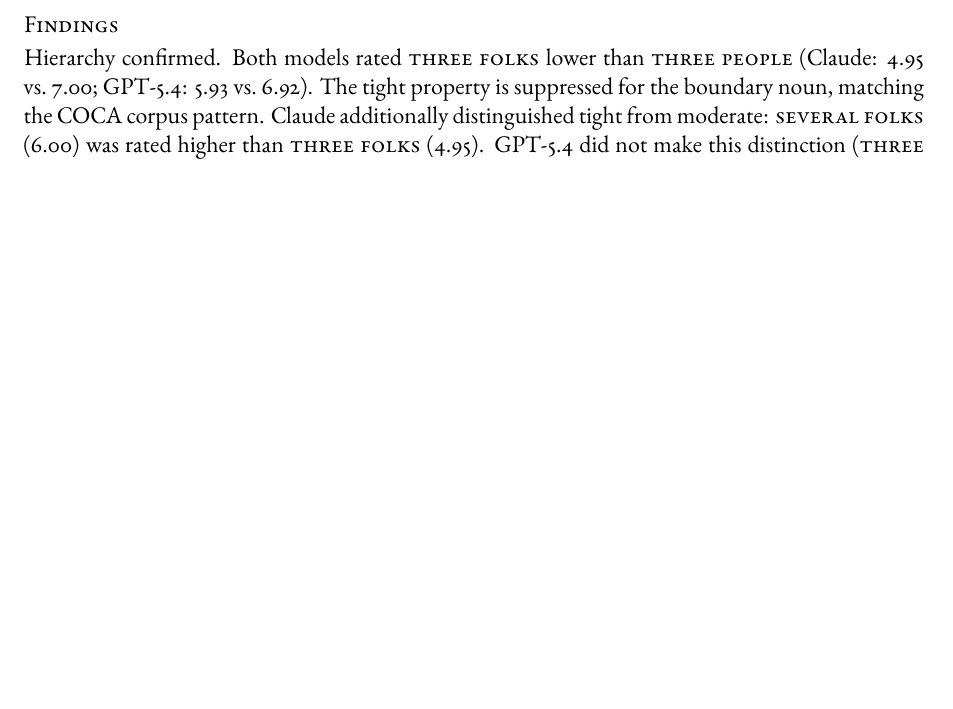
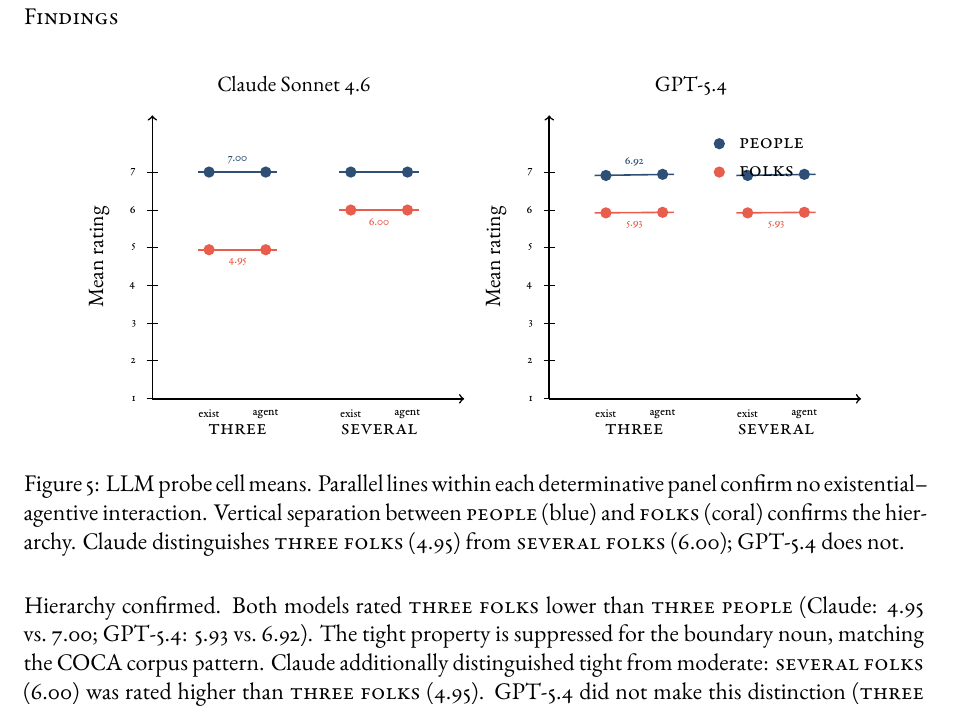
Before and after one commit to BrettRey/countability-hpc, a LaTeX paper (main.tex): part of page 33 of 33 before the commit and part of page 34 of 34 after it, cut so that both start at the same text, the shorter picture padded with empty space. The pictures show the PDF file main.pdf that the author committed with the source.

Commit message:
style: probe figure in appendix, PMI legend fix, page break before appendix
- Add interaction plot (two panels: Claude, GPT-5.4) to Appendix A
- Move PMI figure legend to bottom-left of cattle panel
- Add page break between bibliography and appendix
- All figure labels already use \term{} for form mentions

Co-Authored-By: Claude Opus 4.6 (1M context) <noreply@anthropic.com>

```diff
--- a/main.tex
+++ b/main.tex
@@ -1099,6 +1100,105 @@
 
 \subsection*{Findings}
 
+\begin{figure}[H]
+\centering
+\begin{tikzpicture}[
+    label/.style={font=\small}
+]
+
+% --- Panel: Claude ---
+\begin{scope}[xshift=0cm]
+\node[font=\small\bfseries, above] at (2.5,5.2) {Claude Sonnet 4.6};
+\draw[thick,->] (0,0) -- (0,5);
+\draw[thick,->] (0,0) -- (5.5,0);
+\node[font=\small, rotate=90, anchor=south] at (-0.6,2.5) {Mean rating};
+% Y ticks
+\foreach \y/\lab in {0/1, 0.67/2, 1.33/3, 2.0/4, 2.67/5, 3.33/6, 4.0/7} {
+    \draw (-0.1,\y) -- (0.1,\y);
+    \node[font=\tiny, left] at (-0.15,\y) {\lab};
+}
+% X labels
+\node[font=\small, below] at (1.5,-0.3) {\term{three}};
+\node[font=\small, below] at (4.0,-0.3) {\term{several}};
+
+% people (blue) — both at 7.0
+\draw[houseprimary, thick] (0.8,4.0) -- (1.5,4.0) -- (2.2,4.0);
+\draw[houseprimary, thick] (3.3,4.0) -- (4.0,4.0) -- (4.7,4.0);
+\node[fill=houseprimary, circle, inner sep=2pt] at (1.0,4.0) {};
+\node[fill=houseprimary, circle, inner sep=2pt] at (2.0,4.0) {};
+\node[fill=houseprimary, circle, inner sep=2pt] at (3.5,4.0) {};
+\node[fill=houseprimary, circle, inner sep=2pt] at (4.5,4.0) {};
+
+% folks (coral) — three=4.95, several=6.0
+\draw[housesecondary, thick] (0.8,2.63) -- (1.5,2.63) -- (2.2,2.63);
+\draw[housesecondary, thick] (3.3,3.33) -- (4.0,3.33) -- (4.7,3.33);
+\node[fill=housesecondary, circle, inner sep=2pt] at (1.0,2.63) {};
+\node[fill=housesecondary, circle, inner sep=2pt] at (2.0,2.63) {};
+\node[fill=housesecondary, circle, inner sep=2pt] at (3.5,3.33) {};
+\node[fill=housesecondary, circle, inner sep=2pt] at (4.5,3.33) {};
+
+% Labels within each det panel
+\node[font=\tiny, below] at (1.0,-0.05) {exist};
+\node[font=\tiny, below] at (2.0,-0.05) {agent};
+\node[font=\tiny, below] at (3.5,-0.05) {exist};
+\node[font=\tiny, below] at (4.5,-0.05) {agent};
+
+% Value labels
+\node[font=\tiny, houseprimary, above] at (1.5,4.0) {7.00};
+\node[font=\tiny, housesecondary, below] at (1.5,2.63) {4.95};
+\node[font=\tiny, housesecondary, below] at (4.0,3.33) {6.00};
+\end{scope}
+
+% --- Panel: GPT-5.4 ---
+\begin{scope}[xshift=7cm]
+\node[font=\small\bfseries, above] at (2.5,5.2) {GPT-5.4};
+\draw[thick,->] (0,0) -- (0,5);
+\draw[thick,->] (0,0) -- (5.5,0);
+\node[font=\small, rotate=90, anchor=south] at (-0.6,2.5) {Mean rating};
+\foreach \y/\lab in {0/1, 0.67/2, 1.33/3, 2.0/4, 2.67/5, 3.33/6, 4.0/7} {
+    \draw (-0.1,\y) -- (0.1,\y);
+    \node[font=\tiny, left] at (-0.15,\y) {\lab};
+}
+\node[font=\small, below] at (1.5,-0.3) {\term{three}};
+\node[font=\small, below] at (4.0,-0.3) {\term{several}};
+
+% people (blue) — exist=6.91, agent=6.94
+\draw[houseprimary, thick] (0.8,3.94) -- (2.2,3.96);
+\node[fill=houseprimary, circle, inner sep=2pt] at (1.0,3.94) {};
+\node[fill=houseprimary, circle, inner sep=2pt] at (2.0,3.96) {};
+\draw[houseprimary, thick] (3.3,3.94) -- (4.7,3.96);
+\node[fill=houseprimary, circle, inner sep=2pt] at (3.5,3.94) {};
+\node[fill=houseprimary, circle, inner sep=2pt] at (4.5,3.96) {};
+
+% folks (coral) — three: exist=5.92, agent=5.94; several: same
+\draw[housesecondary, thick] (0.8,3.28) -- (2.2,3.29);
+\node[fill=housesecondary, circle, inner sep=2pt] at (1.0,3.28) {};
+\node[fill=housesecondary, circle, inner sep=2pt] at (2.0,3.29) {};
+\draw[housesecondary, thick] (3.3,3.28) -- (4.7,3.29);
+\node[fill=housesecondary, circle, inner sep=2pt] at (3.5,3.28) {};
+\node[fill=housesecondary, circle, inner sep=2pt] at (4.5,3.29) {};
+
+\node[font=\tiny, below] at (1.0,-0.05) {exist};
+\node[font=\tiny, below] at (2.0,-0.05) {agent};
+\node[font=\tiny, below] at (3.5,-0.05) {exist};
+\node[font=\tiny, below] at (4.5,-0.05) {agent};
+
+\node[font=\tiny, houseprimary, above] at (1.5,3.95) {6.92};
+\node[font=\tiny, housesecondary, below] at (1.5,3.28) {5.93};
+\node[font=\tiny, housesecondary, below] at (4.0,3.28) {5.93};
+\end{scope}
+
+% Legend
+\node[fill=houseprimary, circle, inner sep=2pt] at (10,4.5) {};
+\node[font=\small, anchor=west] at (10.2,4.5) {\term{people}};
+\node[fill=housesecondary, circle, inner sep=2pt] at (10,4.0) {};
+\node[font=\small, anchor=west] at (10.2,4.0) {\term{folks}};
+
+\end{tikzpicture}
+\caption{LLM probe cell means. Parallel lines within each determinative panel confirm no existential--agentive interaction. Vertical separation between \term{people} (blue) and \term{folks} (coral) confirms the hierarchy. Claude distinguishes \term{three folks} (4.95) from \term{several folks} (6.00); GPT-5.4 does not.}
+\label{fig:probe}
+\end{figure}
+
 \textbf{Hierarchy confirmed.} Both models rated \term{three folks} lower than \term{three people} (Claude: 4.95 vs.\ 7.00; GPT-5.4: 5.93 vs.\ 6.92). The tight property is suppressed for the boundary noun, matching the COCA corpus pattern. Claude additionally distinguished tight from moderate: \term{several folks} (6.00) was rated higher than \term{three folks} (4.95). GPT-5.4 did not make this distinction (\term{three folks} $\approx$ \term{several folks} $\approx$ 5.93), suggesting it represents the \term{folks} degradation as uniform rather than precision-graded.
 
 \textbf{Construction-sensitivity null.} Neither model showed an existential--agentive asymmetry for any cell (interaction $\approx$ 0). Within-model variance was near zero: both models gave effectively deterministic ratings within conditions. This null result admits three interpretations: (a) the prediction is wrong; (b) prompted Likert ratings are too coarse to detect the effect; or (c) LLMs don't represent construction-level individuation demands. The probe cannot distinguish these possibilities.
```
Also changed, not shown: main.pdf, main.tex (15 more changed lines).
